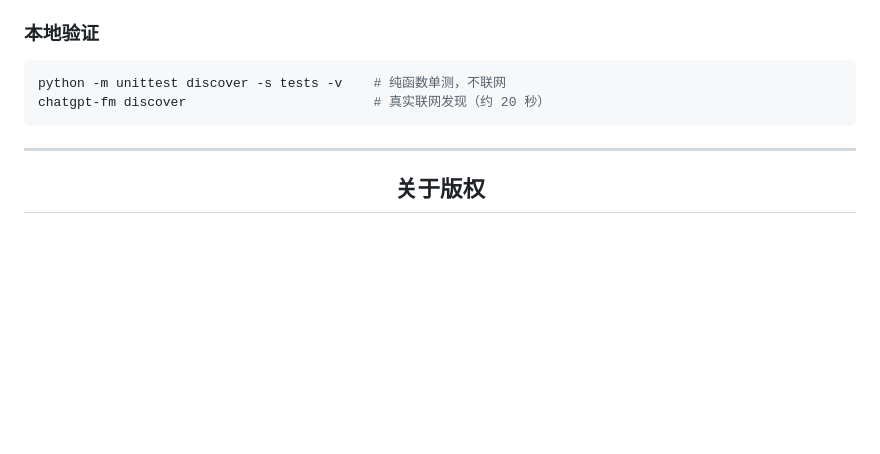
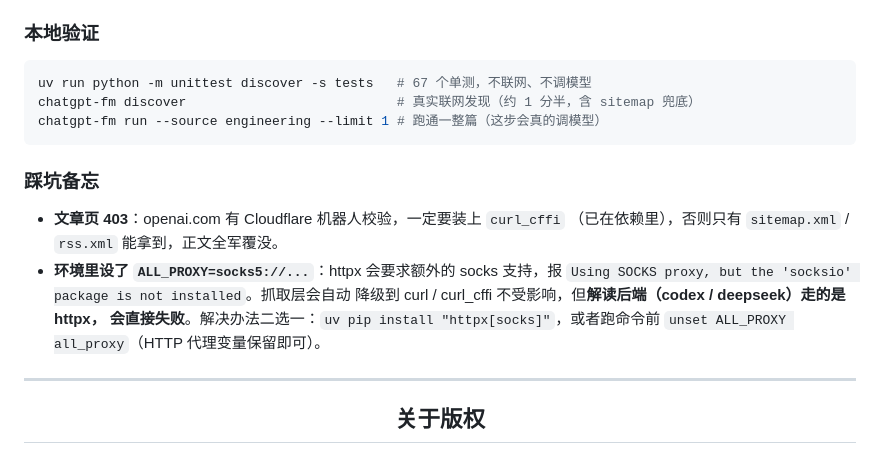
Before and after one commit to zhou-1314/chatgpt-fm, a Markdown page: README.md, the part around the change. GitHub-like rendering; blank space fills up the shorter version.

Commit message:
README 补充本地验证命令与两条踩坑备忘
- curl_cffi 是正文抓取的硬依赖，缺了只剩 sitemap/rss 能拿
- ALL_PROXY=socks5 时抓取层能自动降级，但解读后端走 httpx 会直接失败，
  给出两种解法

Co-Authored-By: Claude Opus 5 (1M context) <noreply@anthropic.com>
Claude-Session: https://claude.ai/code/session_01884HHmmg9RJ7HAzz76BYGi

````diff
--- a/README.md
+++ b/README.md
@@ -103,9 +103,20 @@ OpenAI 官网的文章全部落在 `https://openai.com/index/<slug>`，靠 URL
 ### 本地验证
 
 ```bash
-python -m unittest discover -s tests -v    # 纯函数单测，不联网
-chatgpt-fm discover                        # 真实联网发现（约 20 秒）
+uv run python -m unittest discover -s tests   # 67 个单测，不联网、不调模型
+chatgpt-fm discover                           # 真实联网发现（约 1 分半，含 sitemap 兜底）
+chatgpt-fm run --source engineering --limit 1 # 跑通一整篇（这步会真的调模型）
 ```
+
+### 踩坑备忘
+
+- **文章页 403**：openai.com 有 Cloudflare 机器人校验，一定要装上 `curl_cffi`
+  （已在依赖里），否则只有 `sitemap.xml` / `rss.xml` 能拿到，正文全军覆没。
+- **环境里设了 `ALL_PROXY=socks5://...`**：httpx 会要求额外的 socks 支持，报
+  `Using SOCKS proxy, but the 'socksio' package is not installed`。抓取层会自动
+  降级到 curl / curl_cffi 不受影响，但**解读后端（codex / deepseek）走的是 httpx，
+  会直接失败**。解决办法二选一：`uv pip install "httpx[socks]"`，或者跑命令前
+  `unset ALL_PROXY all_proxy`（HTTP 代理变量保留即可）。
 
 ---
 
````
